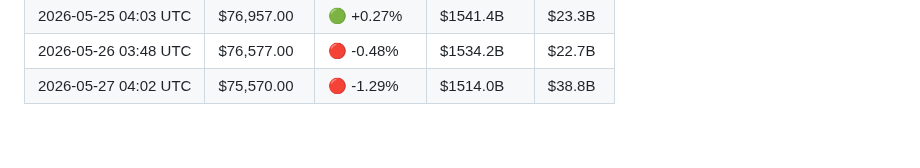
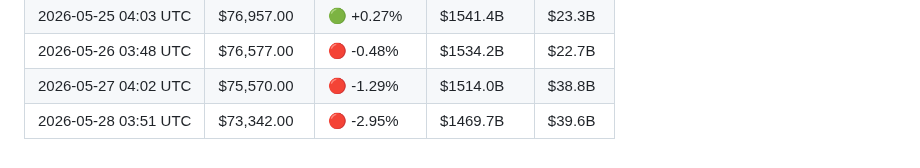
Before and after one commit to YTxFSGAMERz/Random-Walk-Hypothesis, a Markdown page: market_log.md, the part around the change. Rendered like a GitHub page.

Commit message:
📊 Daily BTC update — 2026-05-28

```diff
--- a/market_log.md
+++ b/market_log.md
@@ -46,3 +46,4 @@
 | 2026-05-25 04:03 UTC | $76,957.00 | 🟢 +0.27% | $1541.4B | $23.3B |
 | 2026-05-26 03:48 UTC | $76,577.00 | 🔴 -0.48% | $1534.2B | $22.7B |
 | 2026-05-27 04:02 UTC | $75,570.00 | 🔴 -1.29% | $1514.0B | $38.8B |
+| 2026-05-28 03:51 UTC | $73,342.00 | 🔴 -2.95% | $1469.7B | $39.6B |
```
